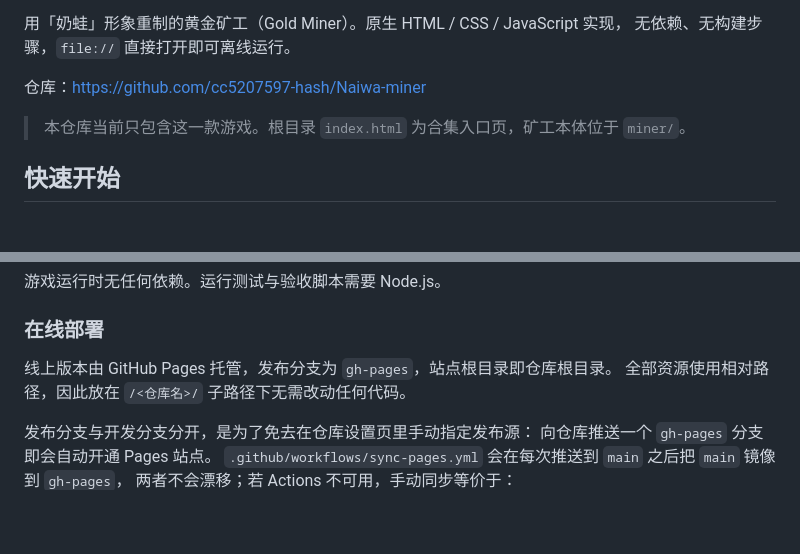
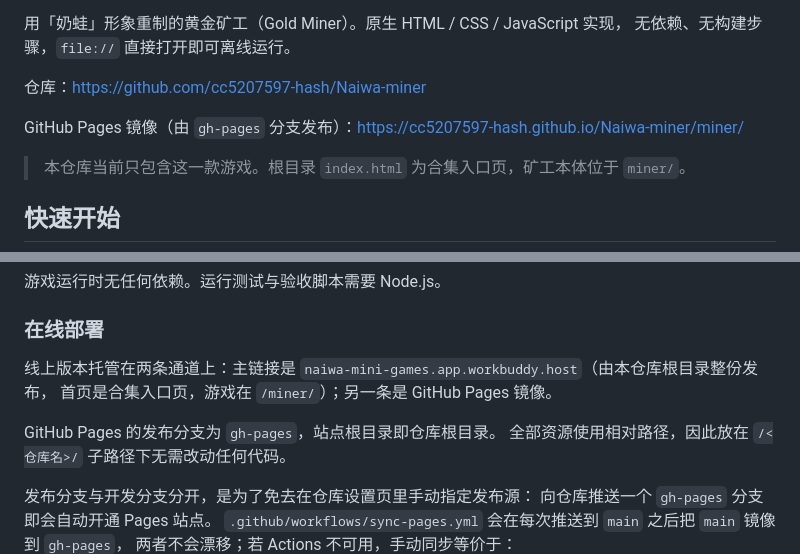
Before and after one commit to chanbigcool/Naiwa-miner, a Markdown page: README.md, 2 parts joined by grey strips. Drawn GitHub-style; blank space fills up the shorter version.

Commit message:
docs: 在线试玩改用当前可用的线上地址
- 主链接换成 naiwa-mini-games.app.workbuddy.host（GitHub 账号停用期间 GitHub Pages 不可达）
- GitHub Pages 地址降为镜像一行保留，账号恢复后仍可用

```diff
--- a/README.md
+++ b/README.md
@@ -10,6 +10,8 @@
 无依赖、无构建步骤，`file://` 直接打开即可离线运行。
 
 仓库：<https://github.com/cc5207597-hash/Naiwa-miner>
+
+GitHub Pages 镜像（由 `gh-pages` 分支发布）：<https://cc5207597-hash.github.io/Naiwa-miner/miner/>
 
 > 本仓库当前只包含这一款游戏。根目录 `index.html` 为合集入口页，矿工本体位于 `miner/`。
 
@@ -30,7 +32,10 @@ python3 -m http.server 8000
 
 ### 在线部署
 
-线上版本由 GitHub Pages 托管，发布分支为 `gh-pages`，站点根目录即仓库根目录。
+线上版本托管在两条通道上：主链接是 `naiwa-mini-games.app.workbuddy.host`（由本仓库根目录整份发布，
+首页是合集入口页，游戏在 `/miner/`）；另一条是 GitHub Pages 镜像。
+
+GitHub Pages 的发布分支为 `gh-pages`，站点根目录即仓库根目录。
 全部资源使用相对路径，因此放在 `/<仓库名>/` 子路径下无需改动任何代码。
 
 发布分支与开发分支分开，是为了免去在仓库设置页里手动指定发布源：
```
Also changed, not shown: other parts of README.md (+2 -2 lines).
